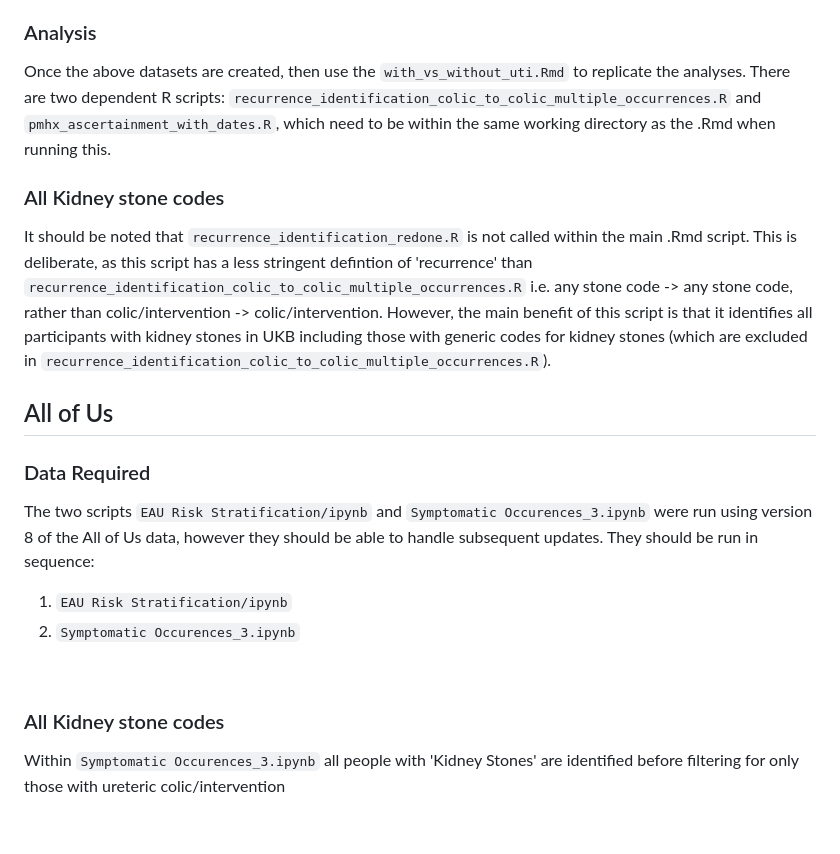
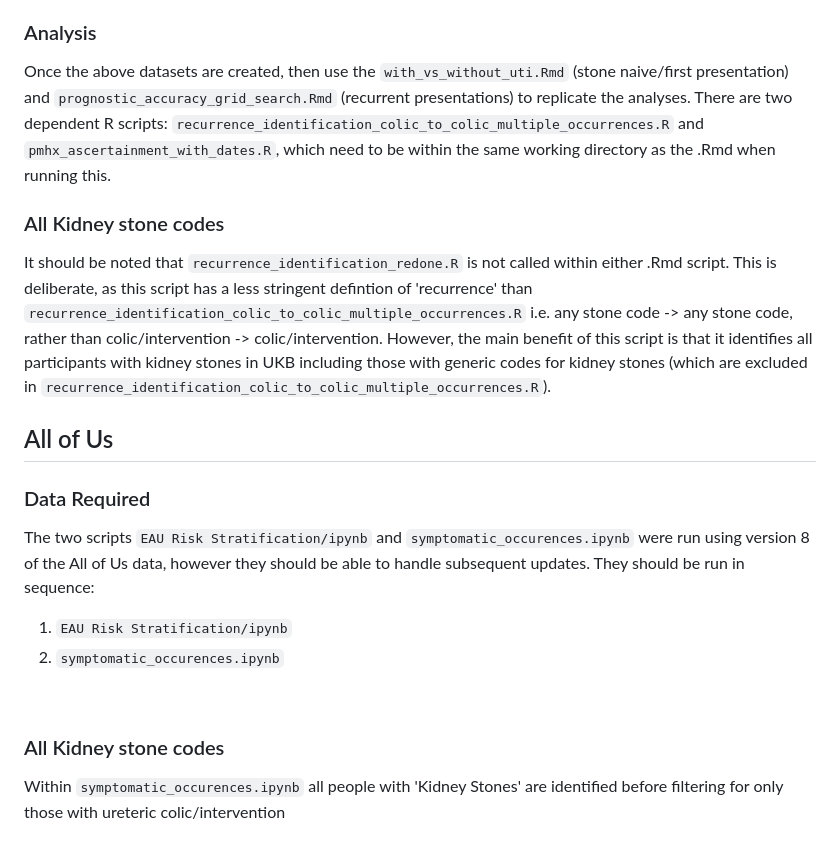
Before and after one commit to rg2u17/eau_risk_stratification, a Markdown page: README.md, the part around the change. Drawn GitHub-style.

````diff
--- a/README.md
+++ b/README.md
@@ -30,18 +30,18 @@ We suggest creating these in Cohort Browser, and then using Table Exporter to cr
 
 
 ### Analysis
-Once the above datasets are created, then use the ```with_vs_without_uti.Rmd``` to replicate the analyses. There are two dependent R scripts:
+Once the above datasets are created, then use the ```with_vs_without_uti.Rmd``` (stone naive/first presentation) and ```prognostic_accuracy_grid_search.Rmd``` (recurrent presentations) to replicate the analyses. There are two dependent R scripts:
 ```recurrence_identification_colic_to_colic_multiple_occurrences.R``` and ```pmhx_ascertainment_with_dates.R```, which need to be within the same working directory as the .Rmd when running this.
 
 ### All Kidney stone codes
-It should be noted that ```recurrence_identification_redone.R``` is not called within the main .Rmd script. This is deliberate, as this script has a less stringent defintion of 'recurrence' than ```recurrence_identification_colic_to_colic_multiple_occurrences.R``` i.e. any stone code -> any stone code, rather than colic/intervention -> colic/intervention. However, the main benefit of this script is that it identifies all participants with kidney stones in UKB including those with generic codes for kidney stones (which are excluded in ```recurrence_identification_colic_to_colic_multiple_occurrences.R```).
+It should be noted that ```recurrence_identification_redone.R``` is not called within either .Rmd script. This is deliberate, as this script has a less stringent defintion of 'recurrence' than ```recurrence_identification_colic_to_colic_multiple_occurrences.R``` i.e. any stone code -> any stone code, rather than colic/intervention -> colic/intervention. However, the main benefit of this script is that it identifies all participants with kidney stones in UKB including those with generic codes for kidney stones (which are excluded in ```recurrence_identification_colic_to_colic_multiple_occurrences.R```).
 
 ## All of Us
 ### Data Required
-The two scripts ```EAU Risk Stratification/ipynb``` and ```Symptomatic Occurences_3.ipynb``` were run using version 8 of the All of Us data, however they should be able to handle subsequent updates. They should be run in sequence:
+The two scripts ```EAU Risk Stratification/ipynb``` and ```symptomatic_occurences.ipynb``` were run using version 8 of the All of Us data, however they should be able to handle subsequent updates. They should be run in sequence:
 1. ```EAU Risk Stratification/ipynb```
-2. ```Symptomatic Occurences_3.ipynb```
+2. ```symptomatic_occurences.ipynb```
 <br>
 
 ### All Kidney stone codes
-Within ```Symptomatic Occurences_3.ipynb``` all people with 'Kidney Stones' are identified before filtering for only those with ureteric colic/intervention
+Within ```symptomatic_occurences.ipynb``` all people with 'Kidney Stones' are identified before filtering for only those with ureteric colic/intervention
````
